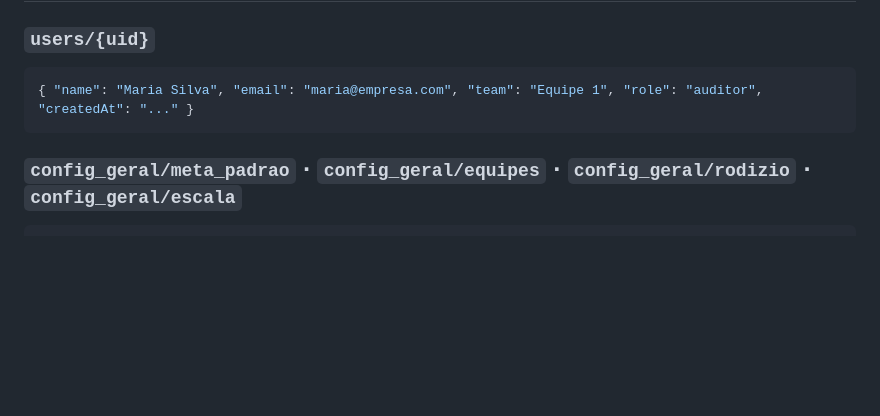
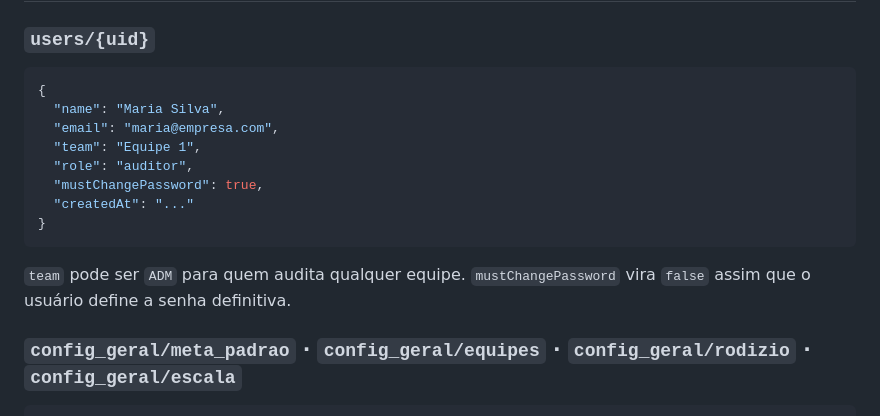
Before and after one commit to jeanthielis/organizacao_limpeza, a Markdown page: README.md, the part around one of its changes. Drawn GitHub-style; blank space fills up the shorter version.

````diff
--- a/README.md
+++ b/README.md
@@ -135,8 +162,16 @@ Remover um usuário apaga o documento em `users` (bloqueia o acesso ao app), mas
 
 ### `users/{uid}`
 ```json
-{ "name": "Maria Silva", "email": "maria@empresa.com", "team": "Equipe 1", "role": "auditor", "createdAt": "..." }
+{
+  "name": "Maria Silva",
+  "email": "maria@empresa.com",
+  "team": "Equipe 1",
+  "role": "auditor",
+  "mustChangePassword": true,
+  "createdAt": "..."
+}
 ```
+`team` pode ser `ADM` para quem audita qualquer equipe. `mustChangePassword` vira `false` assim que o usuário define a senha definitiva.
 
 ### `config_geral/meta_padrao` · `config_geral/equipes` · `config_geral/rodizio` · `config_geral/escala`
 ```json
````
Also changed, not shown: other parts of README.md (+30 -3 lines).
